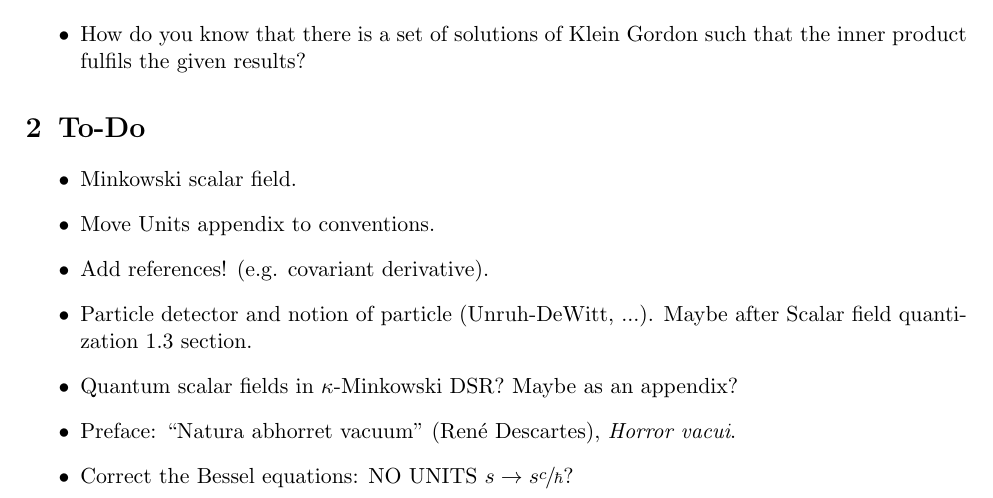
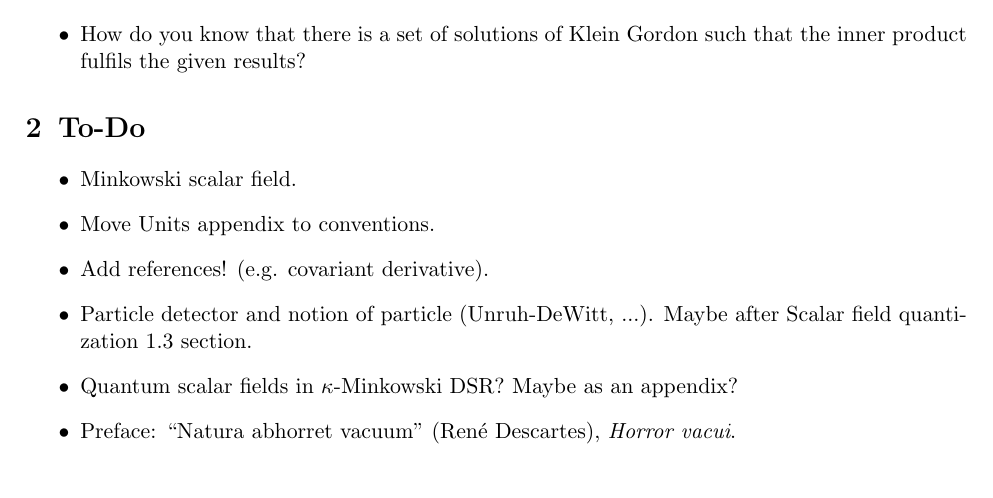
Before and after one commit to Cano-Jones/Master_Thesis, a LaTeX book (main.tex, which reads Appendix/Dudas.tex): part of page 28 of 28, cut so that both start at the same text. Compiled offline with pdfLaTeX.

Commit message:
Minor update

```diff
--- a/Appendix/Dudas.tex
+++ b/Appendix/Dudas.tex
@@ -10,5 +10,4 @@
 	\item Particle detector and notion of particle (Unruh-DeWitt, ...). Maybe after Scalar field quantization 1.3 section.
 	\item Quantum scalar fields in $\kappa$-Minkowski DSR? Maybe as an appendix?
 	\item Preface:	“Natura abhorret vacuum” (René Descartes), \textit{Horror vacui}.
-	\item Correct the Bessel equations: NO UNITS $s\to s\sfrac{c}{\hbar}$?
 \end{itemize}
```
